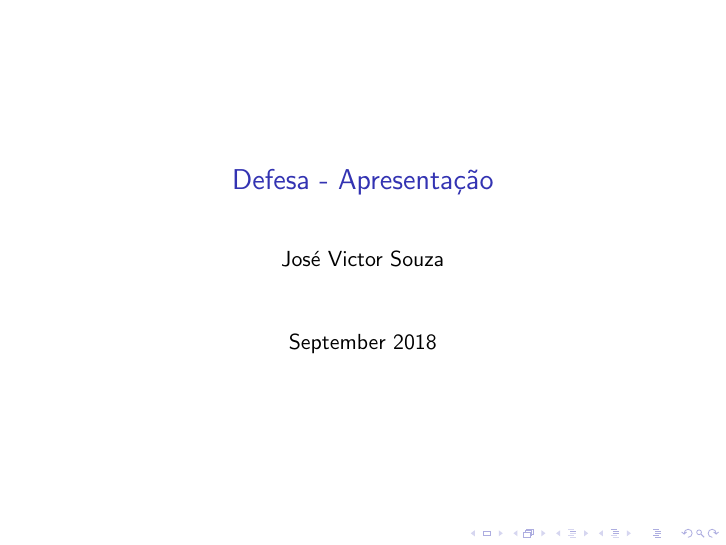
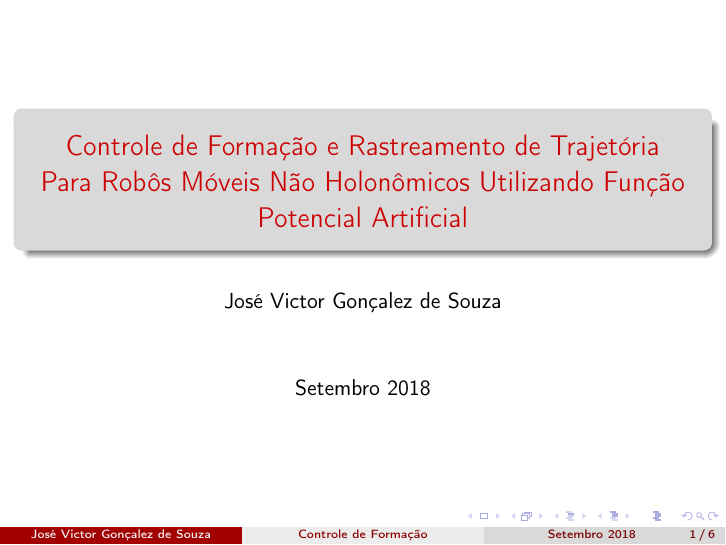
Before and after one commit to jVictor3447/Defesa---Apresenta-o, LaTeX slides (main.tex): the whole page before the commit and page 1 of 6 after it. Compiled offline with pdfLaTeX.

Commit message:
Updates from ShareLaTeX

```diff
--- a/main.tex
+++ b/main.tex
@@ -1,12 +1,16 @@
 \documentclass{beamer}
 \usepackage[utf8]{inputenc}
+\usepackage[T1]{fontenc}
+\usepackage[brazilian]{babel}
+\usepackage{IEEEtrantools}
+\usetheme{Madrid}
+\usecolortheme{beaver}
 
-\title{Defesa - Apresentação}
-\author{José Victor Souza}
-\date{September 2018}
+\title[Controle de Formação]{Controle de Formação e Rastreamento de Trajetória Para Robôs Móveis Não Holonômicos Utilizando Função Potencial Artificial}
+\author{José Victor Gonçalez de Souza}
+\date{Setembro 2018}
 
 \begin{document}
 
-\maketitle
+\frame{\titlepage}
 
-\section{Introduction}
```
Also changed, not shown: main.tex (18 more changed lines).
